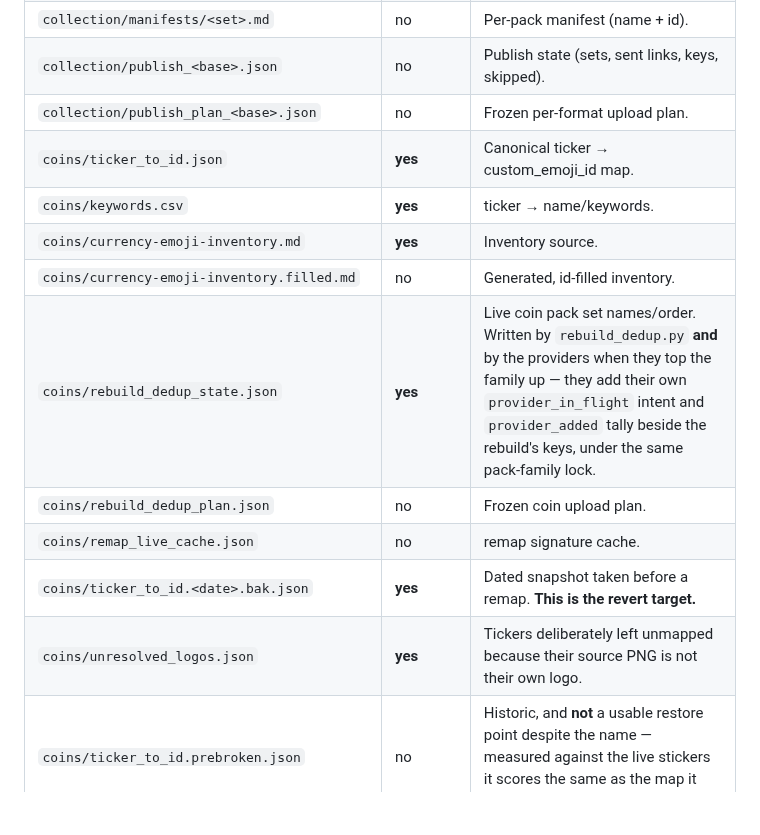
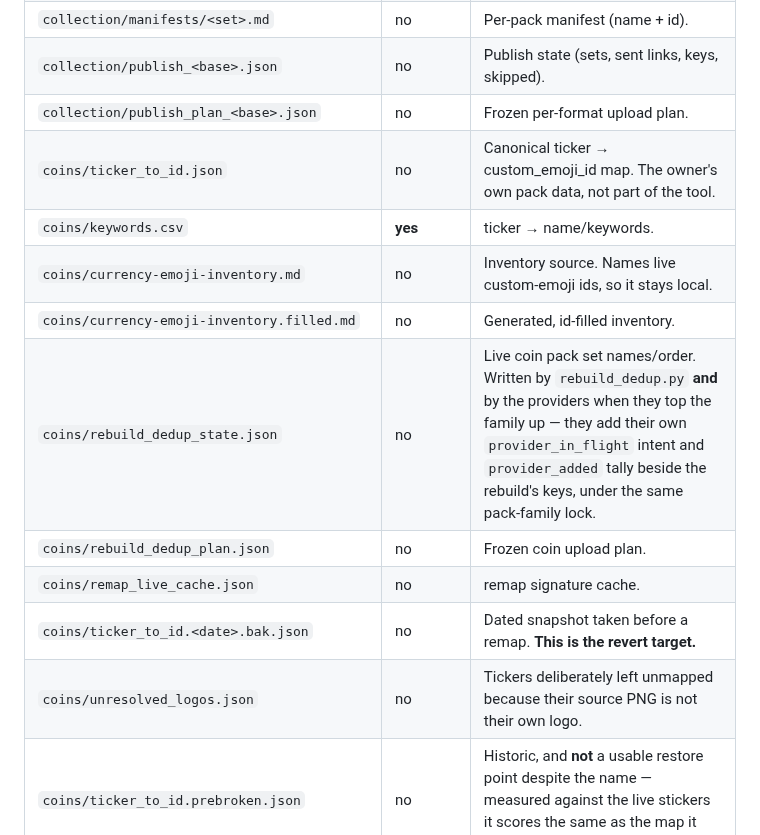
Before and after one commit to KiaroSama/Emoji-Mapper, a Markdown page: docs/GUIDE.md, the part around the change. GitHub-like rendering; blank space fills up the shorter version.

```diff
--- a/docs/GUIDE.md
+++ b/docs/GUIDE.md
@@ -2171,15 +2171,15 @@ added, counts as the first of those 200).
 | `collection/manifests/<set>.md` | no | Per-pack manifest (name + id). |
 | `collection/publish_<base>.json` | no | Publish state (sets, sent links, keys, skipped). |
 | `collection/publish_plan_<base>.json` | no | Frozen per-format upload plan. |
-| `coins/ticker_to_id.json` | **yes** | Canonical ticker → custom_emoji_id map. |
+| `coins/ticker_to_id.json` | no | Canonical ticker → custom_emoji_id map. The owner's own pack data, not part of the tool. |
 | `coins/keywords.csv` | **yes** | ticker → name/keywords. |
-| `coins/currency-emoji-inventory.md` | **yes** | Inventory source. |
+| `coins/currency-emoji-inventory.md` | no | Inventory source. Names live custom-emoji ids, so it stays local. |
 | `coins/currency-emoji-inventory.filled.md` | no | Generated, id-filled inventory. |
-| `coins/rebuild_dedup_state.json` | **yes** | Live coin pack set names/order. Written by `rebuild_dedup.py` **and** by the providers when they top the family up — they add their own `provider_in_flight` intent and `provider_added` tally beside the rebuild's keys, under the same pack-family lock. |
+| `coins/rebuild_dedup_state.json` | no | Live coin pack set names/order. Written by `rebuild_dedup.py` **and** by the providers when they top the family up — they add their own `provider_in_flight` intent and `provider_added` tally beside the rebuild's keys, under the same pack-family lock. |
 | `coins/rebuild_dedup_plan.json` | no | Frozen coin upload plan. |
 | `coins/remap_live_cache.json` | no | remap signature cache. |
-| `coins/ticker_to_id.<date>.bak.json` | **yes** | Dated snapshot taken before a remap. **This is the revert target.** |
-| `coins/unresolved_logos.json` | **yes** | Tickers deliberately left unmapped because their source PNG is not their own logo. |
+| `coins/ticker_to_id.<date>.bak.json` | no | Dated snapshot taken before a remap. **This is the revert target.** |
+| `coins/unresolved_logos.json` | no | Tickers deliberately left unmapped because their source PNG is not their own logo. |
 | `coins/ticker_to_id.prebroken.json` | no | Historic, and **not** a usable restore point despite the name — measured against the live stickers it scores the same as the map it was supposed to repair. |
 | `logs/*.log` | no | Per-run UTC logs. |
 | `state_<base>.json` | no | `build_pack` resume state. |
```
Also changed, not shown: README.md (+8 -4 lines).
